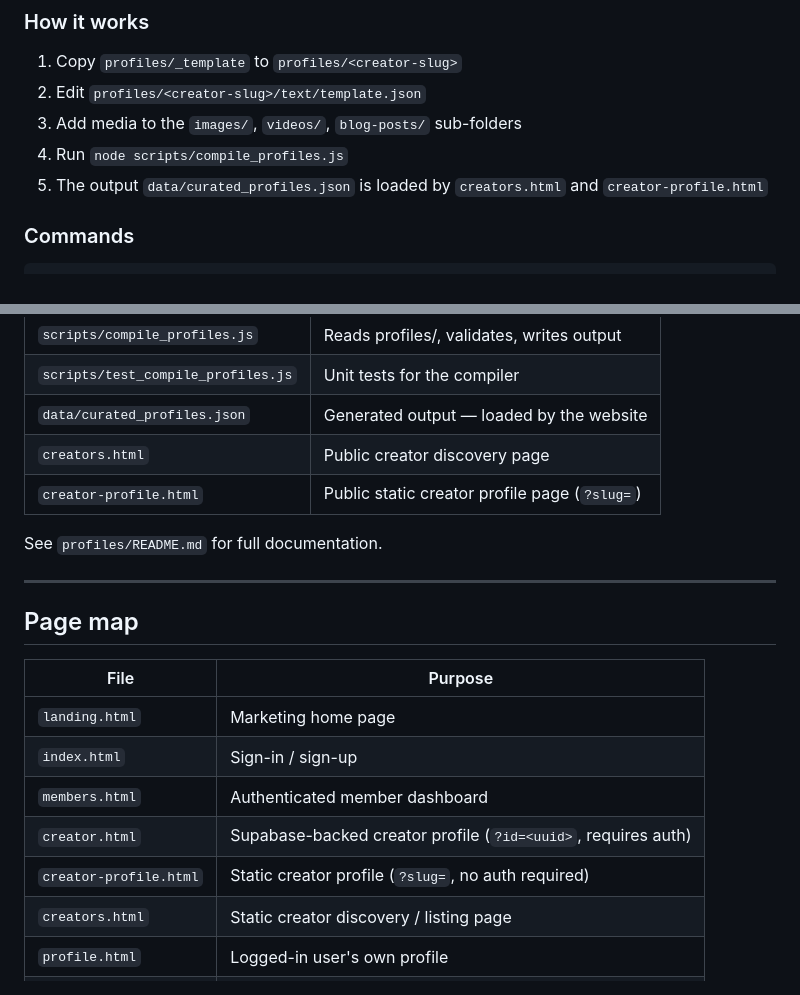
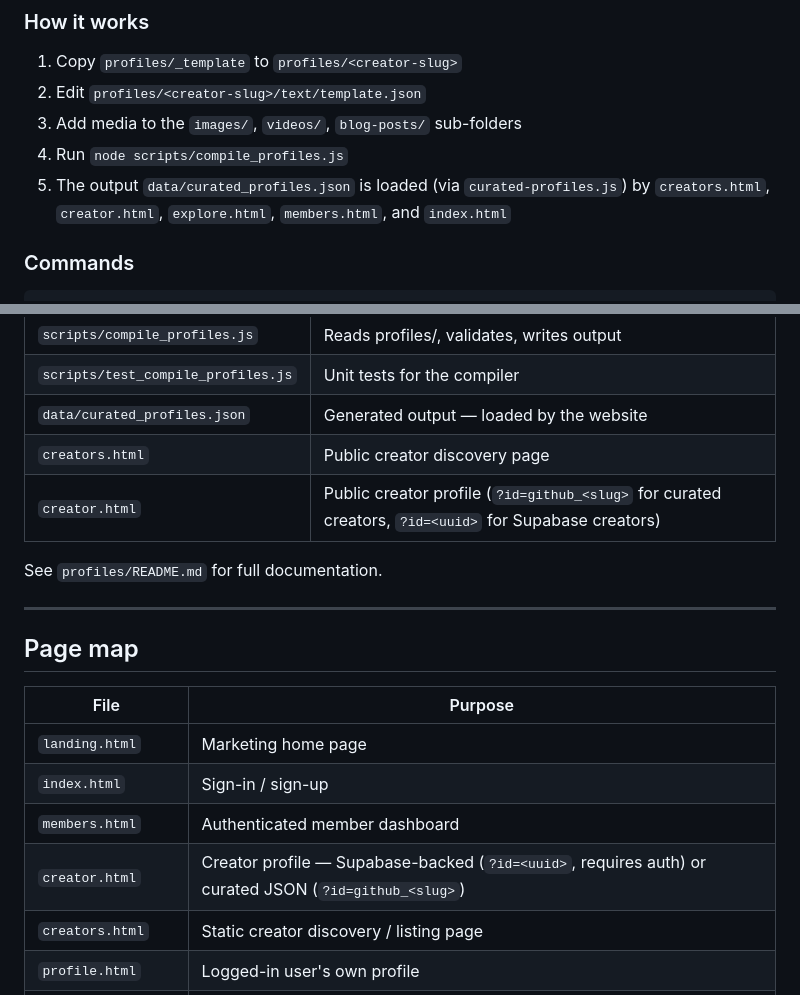
Before and after one commit to etsymom/myonlineshop, a Markdown page: readme.md, 2 parts joined by grey strips. Rendered like a GitHub page.

Commit message:
docs: update page map and preview URLs after creator-profile.html removal

```diff
--- a/readme.md
+++ b/readme.md
@@ -26,7 +26,7 @@ InkwellMedia includes a file-based creator profile publishing system that is ind
 2. Edit `profiles/<creator-slug>/text/template.json`
 3. Add media to the `images/`, `videos/`, `blog-posts/` sub-folders
 4. Run `node scripts/compile_profiles.js`
-5. The output `data/curated_profiles.json` is loaded by `creators.html` and `creator-profile.html`
+5. The output `data/curated_profiles.json` is loaded (via `curated-profiles.js`) by `creators.html`, `creator.html`, `explore.html`, `members.html`, and `index.html`
 
 ### Commands
 
@@ -53,7 +53,7 @@ npm run profiles:test
 | `scripts/test_compile_profiles.js` | Unit tests for the compiler |
 | `data/curated_profiles.json` | Generated output — loaded by the website |
 | `creators.html` | Public creator discovery page |
-| `creator-profile.html` | Public static creator profile page (`?slug=`) |
+| `creator.html` | Public creator profile (`?id=github_<slug>` for curated creators, `?id=<uuid>` for Supabase creators) |
 
 See `profiles/README.md` for full documentation.
 
@@ -66,8 +66,7 @@ See `profiles/README.md` for full documentation.
 | `landing.html` | Marketing home page |
 | `index.html` | Sign-in / sign-up |
 | `members.html` | Authenticated member dashboard |
-| `creator.html` | Supabase-backed creator profile (`?id=<uuid>`, requires auth) |
-| `creator-profile.html` | Static creator profile (`?slug=`, no auth required) |
+| `creator.html` | Creator profile — Supabase-backed (`?id=<uuid>`, requires auth) or curated JSON (`?id=github_<slug>`) |
 | `creators.html` | Static creator discovery / listing page |
 | `profile.html` | Logged-in user's own profile |
 | `explore.html` | Content discovery feed |
```
Also changed, not shown: profiles/README.md (+1 -1 lines).
